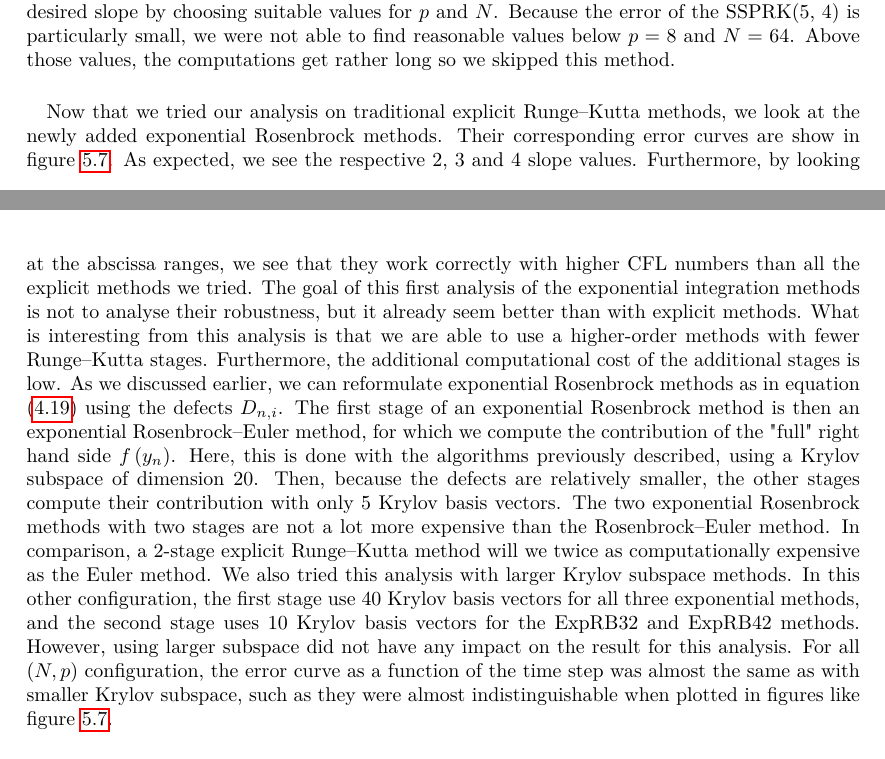
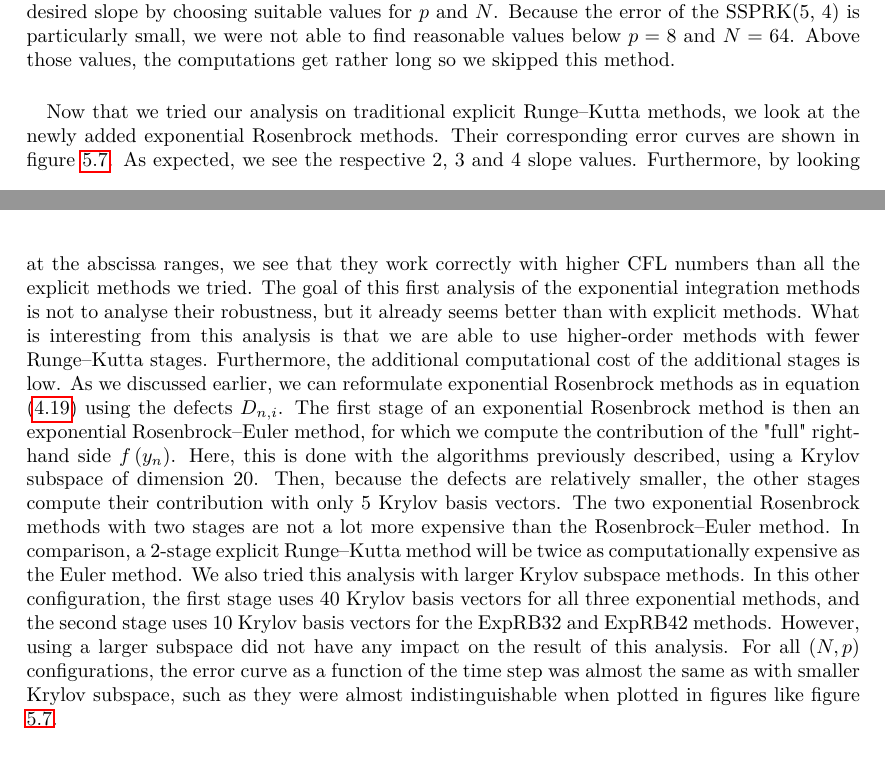
Before and after one commit to pierreXVI/thesis, a LaTeX thesis (main.tex, which reads 5.tex): two parts of pages 78 and 80 of 89, joined at a grey line, cut so that both start at the same text. Compiled offline with pdfLaTeX.

Commit message:
Grammarly

```diff
--- a/5.tex
+++ b/5.tex
@@ -332,22 +332,22 @@
 
       \paragraph{}
       Now that we tried our analysis on traditional explicit Runge--Kutta methods, we look at the newly added exponential Rosenbrock methods.
-      Their corresponding error curves are show in figure \ref{fig:covo_exp}.
+      Their corresponding error curves are shown in figure \ref{fig:covo_exp}.
       As expected, we see the respective 2, 3 and 4 slope values.
       Furthermore, by looking at the abscissa ranges, we see that they work correctly with higher CFL numbers than all the explicit methods we tried.
-      The goal of this first analysis of the exponential integration methods is not to analyse their robustness, but it already seem better than with explicit methods.
-      What is interesting from this analysis is that we are able to use a higher-order methods with fewer Runge--Kutta stages.
+      The goal of this first analysis of the exponential integration methods is not to analyse their robustness, but it already seems better than with explicit methods.
+      What is interesting from this analysis is that we are able to use higher-order methods with fewer Runge--Kutta stages.
       Furthermore, the additional computational cost of the additional stages is low.
       As we discussed earlier, we can reformulate exponential Rosenbrock methods as in equation (\ref{eq:exprb_defect})  using the defects $D_{n, i}$.
-      The first stage of an exponential Rosenbrock method is then an exponential Rosenbrock--Euler method, for which we compute the contribution of the "full" right hand side $f\left(y_n\right)$.
+      The first stage of an exponential Rosenbrock method is then an exponential Rosenbrock--Euler method, for which we compute the contribution of the "full" right-hand side $f\left(y_n\right)$.
       Here, this is done with the algorithms previously described, using a Krylov subspace of dimension 20.
       Then, because the defects are relatively smaller, the other stages compute their contribution with only 5 Krylov basis vectors.
       The two exponential Rosenbrock methods with two stages are not a lot more expensive than the Rosenbrock--Euler method.
-      In comparison, a 2-stage explicit Runge--Kutta method will we twice as computationally expensive as the Euler method.
+      In comparison, a 2-stage explicit Runge--Kutta method will be twice as computationally expensive as the Euler method.
       We also tried this analysis with larger Krylov subspace methods.
-      In this other configuration, the first stage use 40 Krylov basis vectors for all three exponential methods, and the second stage uses 10 Krylov basis vectors for the ExpRB32 and ExpRB42 methods.
-      However, using larger subspace did not have any impact on the result for this analysis.
-      For all $\left(N, p\right)$ configuration, the error curve as a function of the time step was almost the same as with smaller Krylov subspace, such as they were almost indistinguishable when plotted in figures like figure \ref{fig:covo_exp}.
+      In this other configuration, the first stage uses 40 Krylov basis vectors for all three exponential methods, and the second stage uses 10 Krylov basis vectors for the ExpRB32 and ExpRB42 methods.
+      However, using a larger subspace did not have any impact on the result of this analysis.
+      For all $\left(N, p\right)$ configurations, the error curve as a function of the time step was almost the same as with smaller Krylov subspace, such as they were almost indistinguishable when plotted in figures like figure \ref{fig:covo_exp}.
 
       \begin{figure}
         \centering
```
